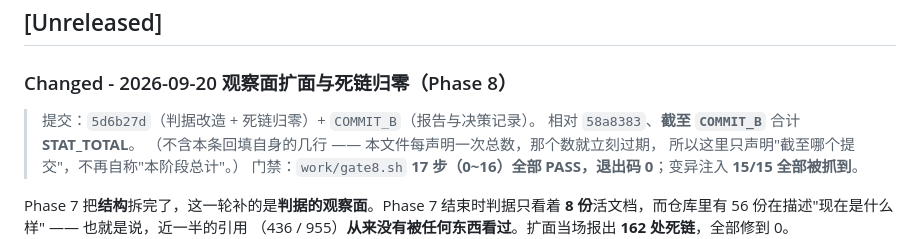
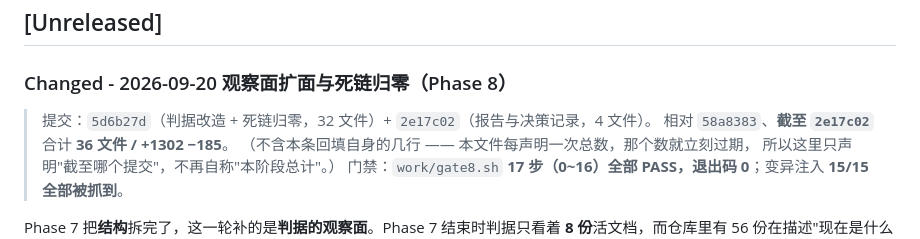
Before and after one commit to zimo66067-wq/career-coach, a Markdown page: CHANGELOG.md, the part around the change. GitHub-like rendering.

Commit message:
docs: backfill the phase 8 commit refs into the changelog

```diff
--- a/CHANGELOG.md
+++ b/CHANGELOG.md
@@ -6,8 +6,8 @@
 
 ### Changed - 2026-09-20 观察面扩面与死链归零（Phase 8）
 
-> 提交：`5d6b27d`（判据改造 + 死链归零）+ `COMMIT_B`（报告与决策记录）。
-> 相对 `58a8383`、**截至 `COMMIT_B`** 合计 **STAT_TOTAL**。
+> 提交：`5d6b27d`（判据改造 + 死链归零，32 文件）+ `2e17c02`（报告与决策记录，4 文件）。
+> 相对 `58a8383`、**截至 `2e17c02`** 合计 **36 文件 / +1302 −185**。
 > （不含本条回填自身的几行 —— 本文件每声明一次总数，那个数就立刻过期，
 > 所以这里只声明"截至哪个提交"，不再自称"本阶段总计"。）
 > 门禁：`work/gate8.sh` **17 步（0~16）全部 PASS，退出码 0**；变异注入 **15/15 全部被抓到**。
```
